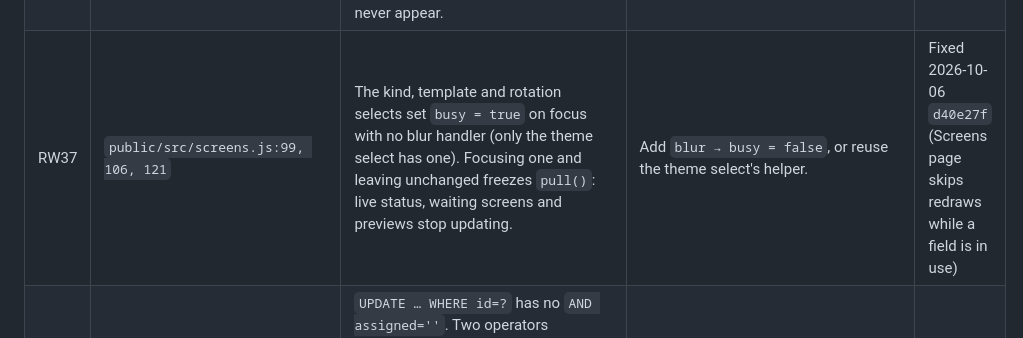
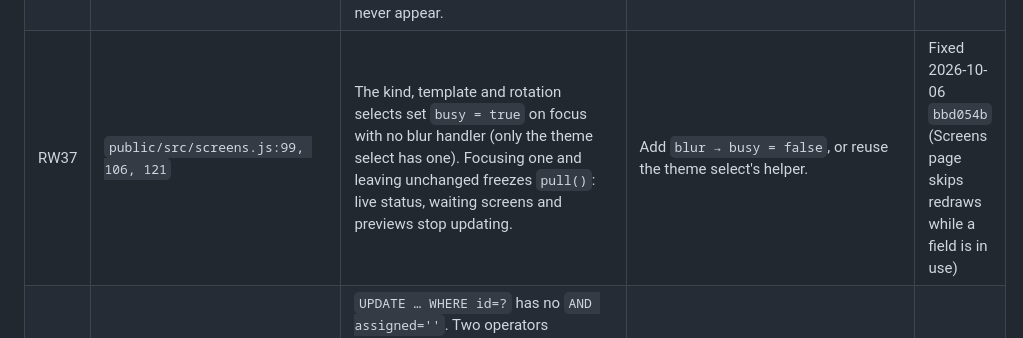
Before and after one commit to DrEVILish/timerpi, a Markdown page: docs/BUGLOG.md, the part around the change. Rendered like a GitHub page.

Commit message:
docs: BUGLOG — correct RW37 commit
Co-Authored-By: Claude Opus 5.5 <noreply@anthropic.com>

```diff
--- a/docs/BUGLOG.md
+++ b/docs/BUGLOG.md
@@ -86,7 +86,7 @@ collide with the PRODUCT (E, T, S, A, L, H, M) or STATUS (B, N, C, H) IDs.
 | RW34 | `public/src/board.js:94` vs `templates/fragments/b-chrome.html:60-66` | `TILE_DEFAULTS` has no entry for poll, qa, wordcloud, map, joinqr, rooms or eventschedule. The palette shows all seven, and clicking them silently does nothing (`if (!def) return`). | Serve default sizes from the Go registry, or add the seven entries. | Open |
 | RW35 | `routes/screens.go:206-215` (`pushScreen`) | A theme frame is sent only when `s.Theme != ""` and a board frame only when `BoardID > 0`. Resetting a screen to the event default theme or default layout saves, but the live screen keeps its old look until reload. | Always push, with resolved values (room theme for empty; default board or a stage navigate for 0). | Fixed 2026-10-06 `a6a7f50` |
 | RW36 | `routes/screens.go:176-179` vs `routes/display.go:115-123`; `public/src/screens.js:83` | For a screen with `board_id=0`, the card preview draws the default layout, but `/d/<code>?screen=X` only redirects to a board when `BoardID > 0`, so the screen shows the plain timer. The "Timer (no layout)" label can never appear. | Leave the preview empty when `BoardID == 0`, or send unassigned screens to the default board. | Fixed 2026-10-06 `a6a7f50` |
-| RW37 | `public/src/screens.js:99, 106, 121` | The kind, template and rotation selects set `busy = true` on focus with no blur handler (only the theme select has one). Focusing one and leaving unchanged freezes `pull()`: live status, waiting screens and previews stop updating. | Add `blur → busy = false`, or reuse the theme select's helper. | Fixed 2026-10-06 `d40e27f` (Screens page skips redraws while a field is in use) |
+| RW37 | `public/src/screens.js:99, 106, 121` | The kind, template and rotation selects set `busy = true` on focus with no blur handler (only the theme select has one). Focusing one and leaving unchanged freezes `pull()`: live status, waiting screens and previews stop updating. | Add `blur → busy = false`, or reuse the theme select's helper. | Fixed 2026-10-06 `bbd054b` (Screens page skips redraws while a field is in use) |
 | RW38 | `routes/waiting.go:187`; `timerpi/db.go:1393` (`AssignWaiting`) | `UPDATE … WHERE id=?` has no `AND assigned=''`. Two operators capturing the same waiting screen both get ok; the second wins, and the first room keeps a screen row and board for a screen that never arrives. Config and board are written before the assign and never rolled back. | Conditional update first; 409 on a lost race. | Fixed 2026-10-06 `07e23a2` |
 | RW39 | `routes/screens.go:676-687`; `boards/boards.go:630-640`; `routes/waiting.go:158-179` | Templates find a screen's board by the name `"<screen> layout"`. This overwrites a user board of that name; capturing a new screen under an existing name overwrites that screen's config and layout without warning; after a rename, capturing under the old name rewrites the board the renamed screen uses. | Look the board up by the screen's `board_id`; refuse a capture with an existing name unless confirmed. | Open |
 | RW40 | `routes/screens.go:399`; `timerpi/db.go:1262` | Renaming a screen to an existing name runs `DELETE … name=to` in the transaction, silently deleting the other screen's row and config while its tab is still live. | Return 409 when the target name exists. | Open |
```
